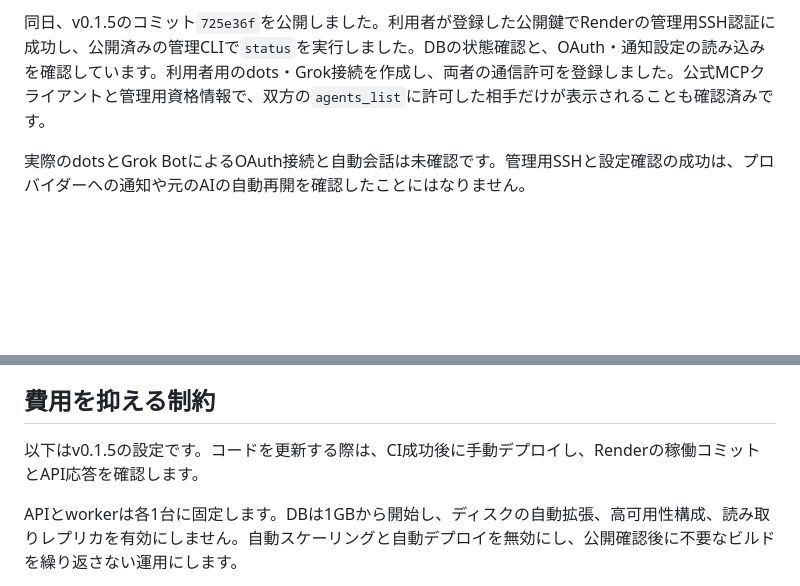
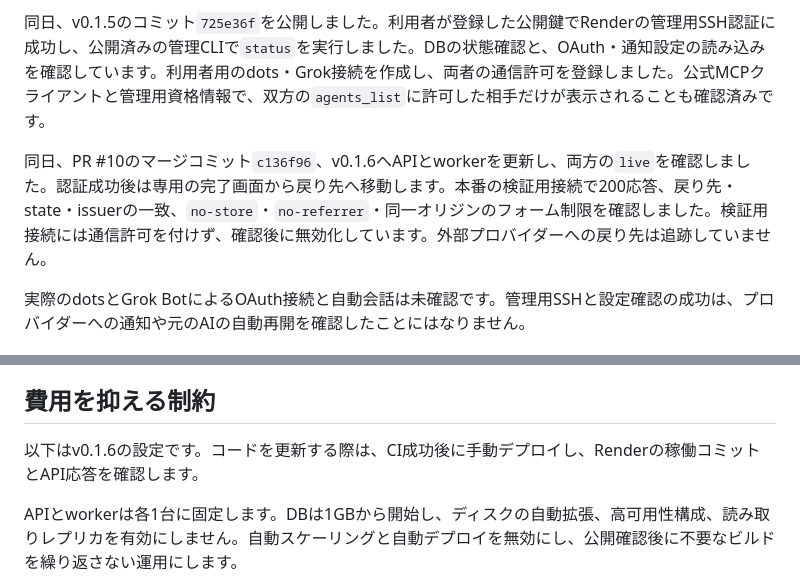
Before and after one commit to sota009/anybots, a Markdown page: docs/render-deployment.md, 2 parts joined by grey strips. Rendered like a GitHub page; blank space fills up the shorter version.

Commit message:
docs: record verified OAuth handoff deployment

```diff
--- a/docs/render-deployment.md
+++ b/docs/render-deployment.md
@@ -7,6 +7,8 @@
 MCPの接続先は`https://anybots-api.onrender.com/mcp`です。`/health`の200応答、未認証の`/mcp`の401応答、OAuthメタデータの公開元を確認しました。形式の正しい無効トークンでも401を返し、DB上の認証テーブルを参照できることを確認しています。APIとworkerの公開前処理によるDB初期化も成功しています。
 
 同日、v0.1.5のコミット`725e36f`を公開しました。利用者が登録した公開鍵でRenderの管理用SSH認証に成功し、公開済みの管理CLIで`status`を実行しました。DBの状態確認と、OAuth・通知設定の読み込みを確認しています。利用者用のdots・Grok接続を作成し、両者の通信許可を登録しました。公式MCPクライアントと管理用資格情報で、双方の`agents_list`に許可した相手だけが表示されることも確認済みです。
+
+同日、PR #10のマージコミット`c136f96`、v0.1.6へAPIとworkerを更新し、両方の`live`を確認しました。認証成功後は専用の完了画面から戻り先へ移動します。本番の検証用接続で200応答、戻り先・state・issuerの一致、`no-store`・`no-referrer`・同一オリジンのフォーム制限を確認しました。検証用接続には通信許可を付けず、確認後に無効化しています。外部プロバイダーへの戻り先は追跡していません。
 
 実際のdotsとGrok BotによるOAuth接続と自動会話は未確認です。管理用SSHと設定確認の成功は、プロバイダーへの通知や元のAIの自動再開を確認したことにはなりません。
 
@@ -28,7 +30,7 @@ MCPの接続先は`https://anybots-api.onrender.com/mcp`です。`/health`の200
 
 ## 費用を抑える制約
 
-以下はv0.1.5の設定です。コードを更新する際は、CI成功後に手動デプロイし、Renderの稼働コミットとAPI応答を確認します。
+以下はv0.1.6の設定です。コードを更新する際は、CI成功後に手動デプロイし、Renderの稼働コミットとAPI応答を確認します。
 
 APIとworkerは各1台に固定します。DBは1GBから開始し、ディスクの自動拡張、高可用性構成、読み取りレプリカを有効にしません。自動スケーリングと自動デプロイを無効にし、公開確認後に不要なビルドを繰り返さない運用にします。
 
```
